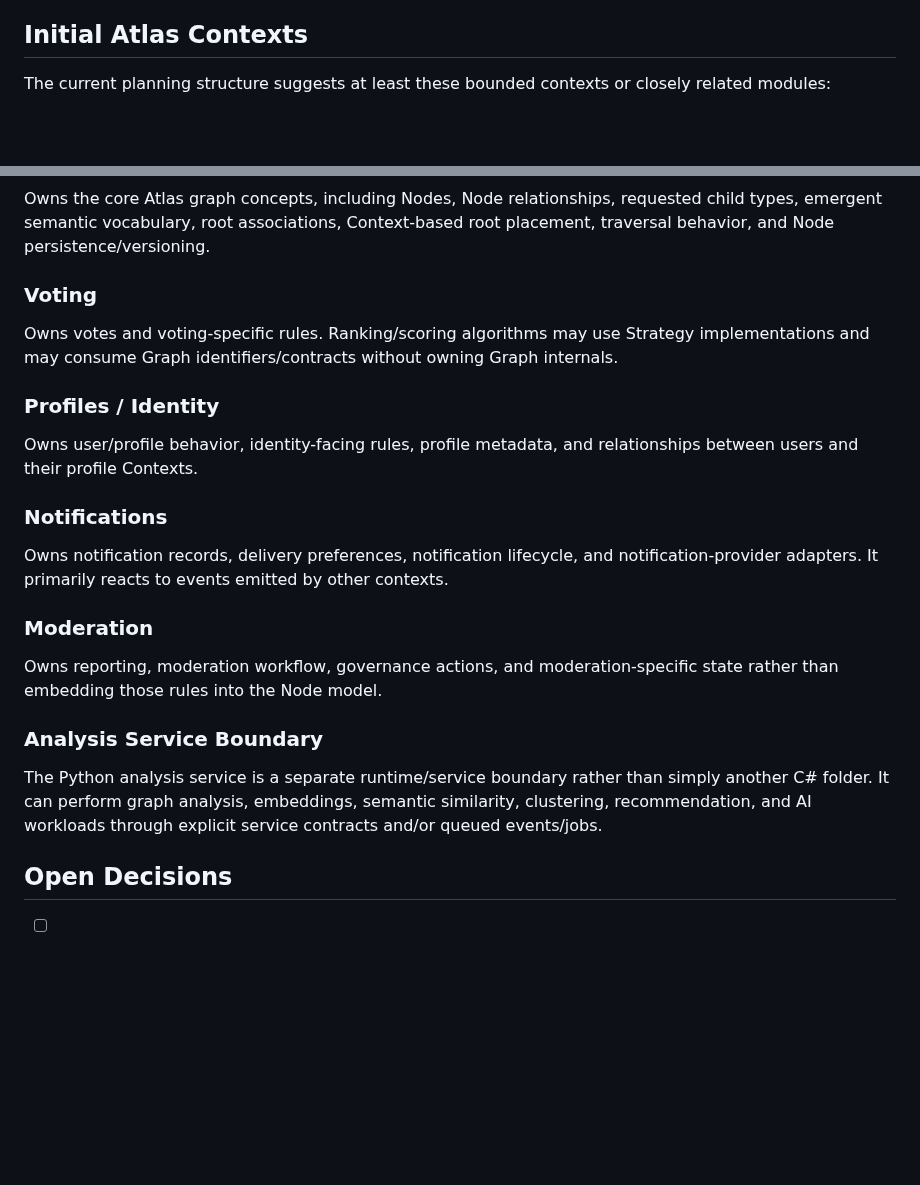
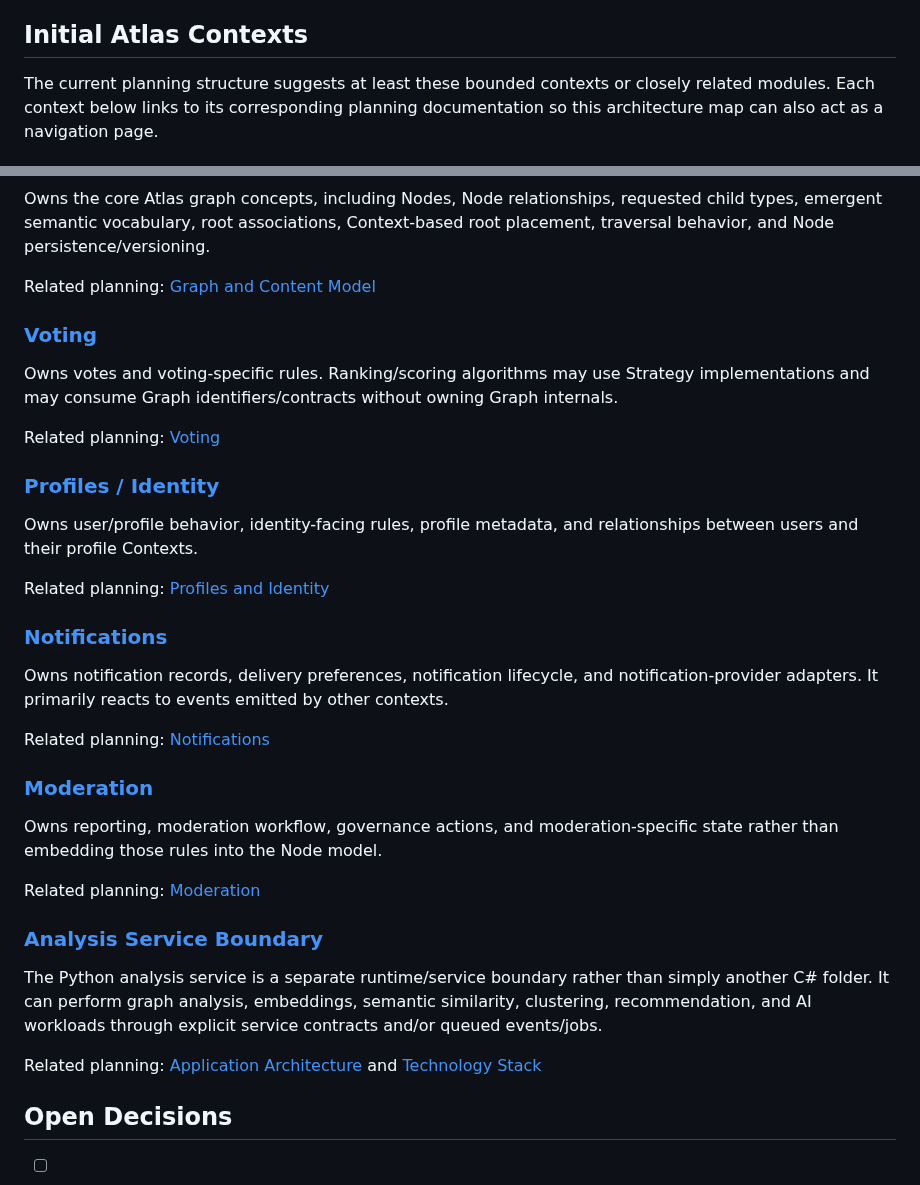
Before and after one commit to williamowen65/Semantic-Zooming-with-Hierarchical-Aggregation, a Markdown page: planning/architecture/codebase-structure-and-bounded-contexts.md, 2 parts joined by grey strips. Rendered like a GitHub page; blank space fills up the shorter version.

Commit message:
Link bounded contexts to planning documentation

```diff
--- a/planning/architecture/codebase-structure-and-bounded-contexts.md
+++ b/planning/architecture/codebase-structure-and-bounded-contexts.md
@@ -335,5 +335,5 @@ The exact aggregate boundaries still need to be designed separately.
 
 ## Initial Atlas Contexts
 
-The current planning structure suggests at least these bounded contexts or closely related modules:
+The current planning structure suggests at least these bounded contexts or closely related modules. Each context below links to its corresponding planning documentation so this architecture map can also act as a navigation page.
 
@@ -341,25 +341,37 @@ The current planning structure suggests at least these bounded contexts or close
 
 Owns the core Atlas graph concepts, including Nodes, Node relationships, requested child types, emergent semantic vocabulary, root associations, Context-based root placement, traversal behavior, and Node persistence/versioning.
 
-### Voting
+Related planning: [Graph and Content Model](../graph/README.md)
+
+### [Voting](../voting/README.md)
 
 Owns votes and voting-specific rules. Ranking/scoring algorithms may use Strategy implementations and may consume Graph identifiers/contracts without owning Graph internals.
 
-### Profiles / Identity
+Related planning: [Voting](../voting/README.md)
+
+### [Profiles / Identity](../profiles-and-identity/README.md)
 
 Owns user/profile behavior, identity-facing rules, profile metadata, and relationships between users and their profile Contexts.
 
-### Notifications
+Related planning: [Profiles and Identity](../profiles-and-identity/README.md)
+
+### [Notifications](../notifications/README.md)
 
 Owns notification records, delivery preferences, notification lifecycle, and notification-provider adapters. It primarily reacts to events emitted by other contexts.
 
-### Moderation
+Related planning: [Notifications](../notifications/README.md)
+
+### [Moderation](../moderation/README.md)
 
 Owns reporting, moderation workflow, governance actions, and moderation-specific state rather than embedding those rules into the Node model.
 
-### Analysis Service Boundary
+Related planning: [Moderation](../moderation/README.md)
+
+### [Analysis Service Boundary](application-architecture.md)
 
 The Python analysis service is a separate runtime/service boundary rather than simply another C# folder. It can perform graph analysis, embeddings, semantic similarity, clustering, recommendation, and AI workloads through explicit service contracts and/or queued events/jobs.
+
+Related planning: [Application Architecture](application-architecture.md) and [Technology Stack](technology-stack.md)
 
 ## Open Decisions
 
```
Also changed, not shown: other parts of planning/architecture/codebase-structure-and-bounded-contexts.md (+1 -1 lines).
